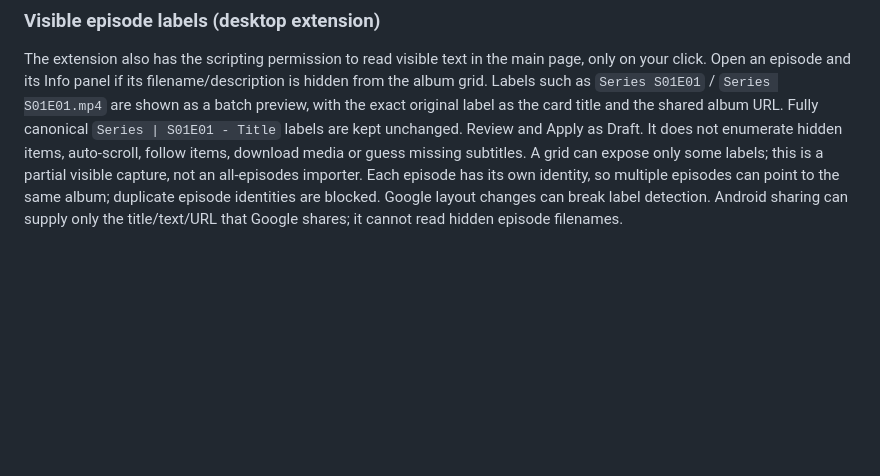
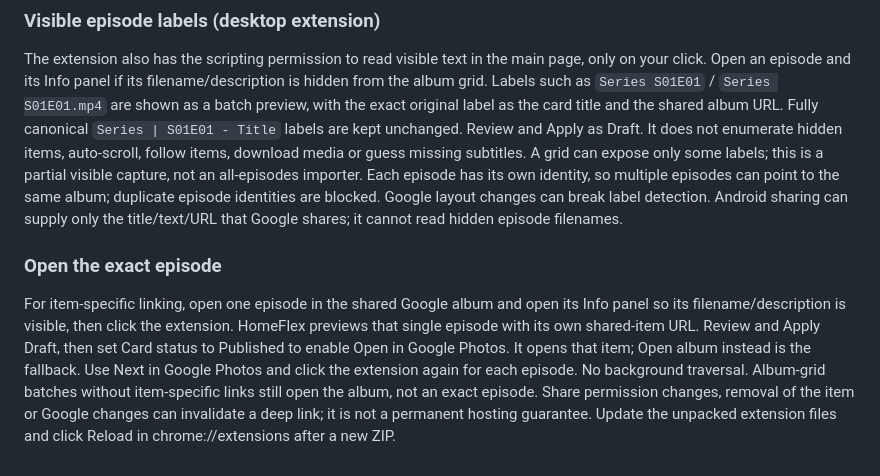
Before and after one commit to 21a718g-cloud/frontend-fusion-homeflex-test, a Markdown page: README.md, the part around the change. Rendered like a GitHub page; blank space fills up the shorter version.

```diff
--- a/README.md
+++ b/README.md
@@ -83,3 +83,6 @@ Privacy: share POST is handled by the local service worker, not sent to Pages. I
 
 ### Visible episode labels (desktop extension)
 The extension also has the scripting permission to read visible text in the main page, only on your click. Open an episode and its Info panel if its filename/description is hidden from the album grid. Labels such as `Series S01E01` / `Series S01E01.mp4` are shown as a batch preview, with the exact original label as the card title and the shared album URL. Fully canonical `Series | S01E01 - Title` labels are kept unchanged. Review and Apply as Draft. It does not enumerate hidden items, auto-scroll, follow items, download media or guess missing subtitles. A grid can expose only some labels; this is a partial visible capture, not an all-episodes importer. Each episode has its own identity, so multiple episodes can point to the same album; duplicate episode identities are blocked. Google layout changes can break label detection. Android sharing can supply only the title/text/URL that Google shares; it cannot read hidden episode filenames.
+
+### Open the exact episode
+For item-specific linking, open one episode in the shared Google album and open its Info panel so its filename/description is visible, then click the extension. HomeFlex previews that single episode with its own shared-item URL. Review and Apply Draft, then set Card status to Published to enable Open in Google Photos. It opens that item; Open album instead is the fallback. Use Next in Google Photos and click the extension again for each episode. No background traversal. Album-grid batches without item-specific links still open the album, not an exact episode. Share permission changes, removal of the item or Google changes can invalidate a deep link; it is not a permanent hosting guarantee. Update the unpacked extension files and click Reload in chrome://extensions after a new ZIP.
```
